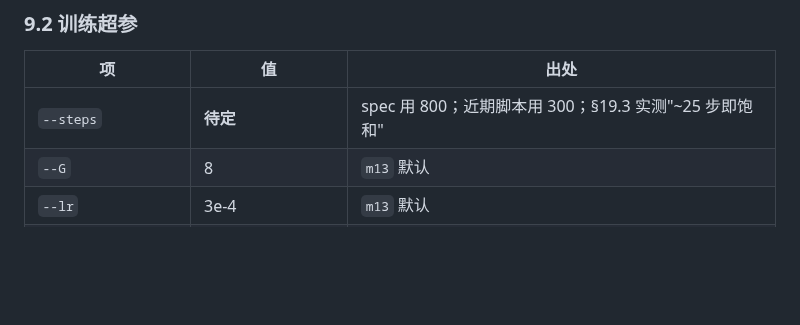
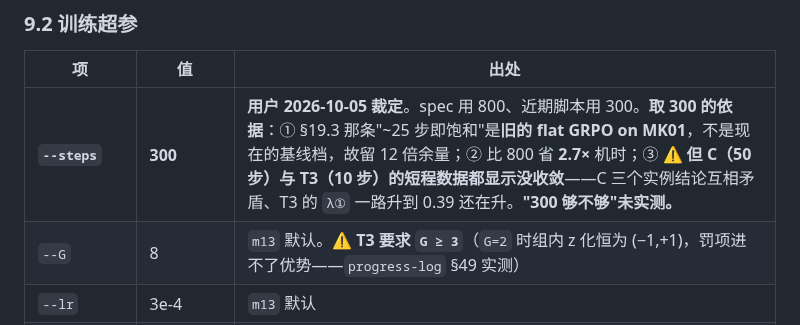
Before and after one commit to wangyuanxty/plcsp, a Markdown page: docs/experiment-plan.md, the part around the change. Drawn GitHub-style; blank space fills up the shorter version.

Commit message:
docs: 冻结清单定 --steps=300（最后一项待定项）
用户裁定 300（spec 用 800、近期脚本用 300）。依据：① §19.3 的「~25 步即饱和」是旧的
flat GRPO on MK01、不是现在的基线档，故留 12 倍余量；② 比 800 省 2.7× 机时。
⚠️ 但如实记：C（50 步）与 T3（10 步）的短程数据都显示没收敛——C 三个实例结论互相矛盾、
T3 的 λ① 一路升到 0.39 还在升。「300 够不够」未实测。

顺带记 G ≥ 3：T3 实测 G=2 时组内 z 化恒为 (−1,+1)、罚项进不了优势。当前 G=8 无碍。

至此冻结清单六项全部填满，只差 C 落地后正式冻结。

```diff
--- a/docs/experiment-plan.md
+++ b/docs/experiment-plan.md
@@ -215,8 +215,8 @@ F 敏感性  ·  G HGS  ·  E O3b（需要先做 O1 的加长实验）
 
 | 项 | 值 | 出处 |
 |---|---|---|
-| `--steps` | **待定** | spec 用 800；近期脚本用 300；§19.3 实测"~25 步即饱和" |
-| `--G` | 8 | `m13` 默认 |
+| **`--steps`** | **300** | **用户 2026-10-05 裁定**。spec 用 800、近期脚本用 300。**取 300 的依据**：① §19.3 那条"~25 步即饱和"是**旧的 flat GRPO on MK01**，不是现在的基线档，故留 12 倍余量；② 比 800 省 **2.7×** 机时；③ ⚠️ **但 C（50 步）与 T3（10 步）的短程数据都显示没收敛**——C 三个实例结论互相矛盾、T3 的 `λ①` 一路升到 0.39 还在升。**"300 够不够"未实测。** |
+| `--G` | 8 | `m13` 默认。⚠️ **T3 要求 `G ≥ 3`**（`G=2` 时组内 z 化恒为 (−1,+1)，罚项进不了优势——`progress-log` §49 实测） |
 | `--lr` | 3e-4 | `m13` 默认 |
 | `--seed` | **0**（单 seed 阶段） | §4 |
 | `adv_mode` | `scalar`（未切） | §30.3：切换需加长实验 |
```
